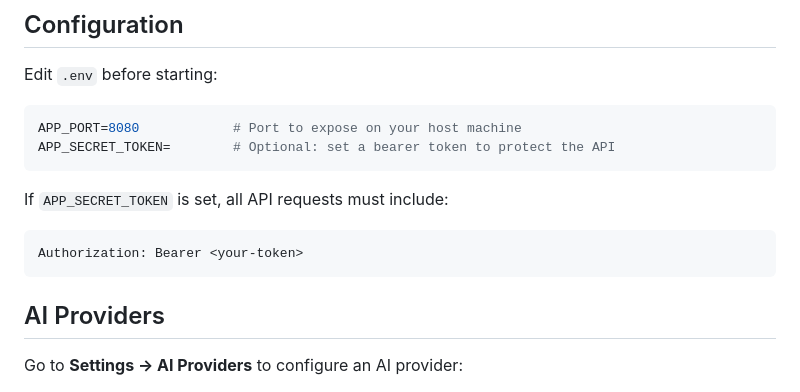
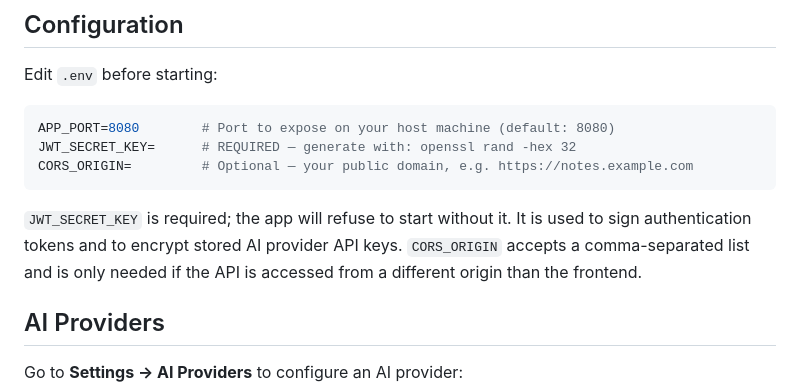
Before and after one commit to davior/gecko-notes, a Markdown page: README.md, the part around one of its changes. GitHub-like rendering.

````diff
--- a/README.md
+++ b/README.md
@@ -55,14 +59,12 @@ If your machine's IP is `192.168.1.100`, the app is available at `http://192.168
 Edit `.env` before starting:
 
 ```env
-APP_PORT=8080            # Port to expose on your host machine
-APP_SECRET_TOKEN=        # Optional: set a bearer token to protect the API
+APP_PORT=8080        # Port to expose on your host machine (default: 8080)
+JWT_SECRET_KEY=      # REQUIRED — generate with: openssl rand -hex 32
+CORS_ORIGIN=         # Optional — your public domain, e.g. https://notes.example.com
 ```
 
-If `APP_SECRET_TOKEN` is set, all API requests must include:
-```
-Authorization: Bearer <your-token>
-```
+`JWT_SECRET_KEY` is required; the app will refuse to start without it. It is used to sign authentication tokens and to encrypt stored AI provider API keys. `CORS_ORIGIN` accepts a comma-separated list and is only needed if the API is accessed from a different origin than the frontend.
 
 ## AI Providers
 
````
Also changed, not shown: other parts of README.md (+12 -8 lines).
